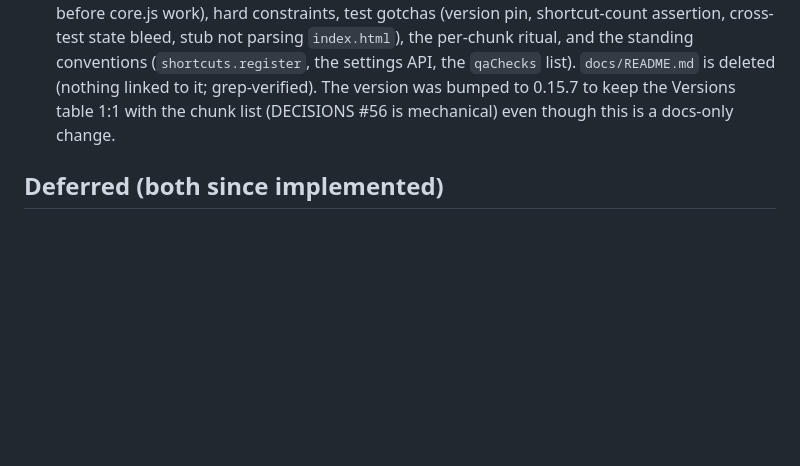
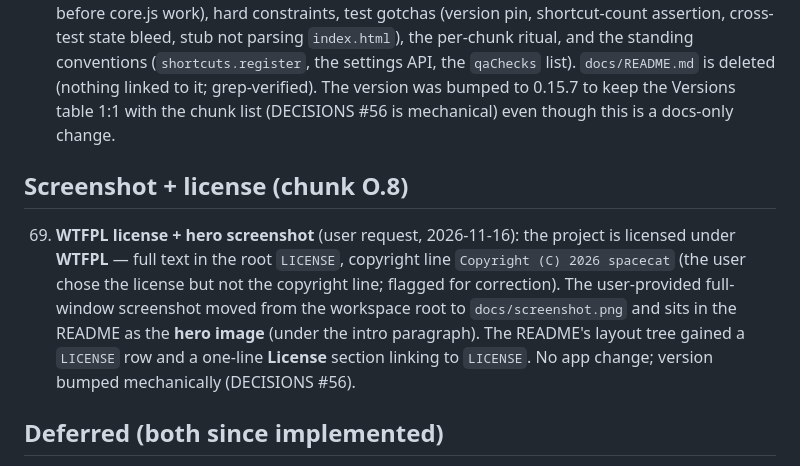
Before and after one commit to kutis96/bitforge, a Markdown page: docs/DECISIONS.md, the part around the change. Drawn GitHub-style; blank space fills up the shorter version.

```diff
--- a/docs/DECISIONS.md
+++ b/docs/DECISIONS.md
@@ -128,6 +128,9 @@ Requirements and design decisions agreed with the user. **Treat these as fixed**
 ## Docs reorg (chunk O.7)
 68. **Root README.md (user/dev) + AGENTS.md (agents) replace docs/README.md** (user request, 2026-11-16 — "make the project worthy of github"): the single handover-flavored `docs/README.md` is split along the reader axis. **`README.md`** (repo root, so GitHub renders it) is user/developer-facing: features, getting started (real menu labels), the four file formats, the preview markup table, a developer section (layout + running the tests), doc pointers, the About-modal credit line. It deliberately does **not** duplicate the shortcut list — the in-app `?` reference card renders from the live registry (DECISIONS #35), and a README copy would drift. **`AGENTS.md`** (repo root) is the agent entry point: read order (DECISIONS → DESIGN → STATUS; TESTING before core.js work), hard constraints, test gotchas (version pin, shortcut-count assertion, cross-test state bleed, stub not parsing `index.html`), the per-chunk ritual, and the standing conventions (`shortcuts.register`, the settings API, the `qaChecks` list). `docs/README.md` is deleted (nothing linked to it; grep-verified). The version was bumped to 0.15.7 to keep the Versions table 1:1 with the chunk list (DECISIONS #56 is mechanical) even though this is a docs-only change.
 
+## Screenshot + license (chunk O.8)
+69. **WTFPL license + hero screenshot** (user request, 2026-11-16): the project is licensed under **WTFPL** — full text in the root `LICENSE`, copyright line `Copyright (C) 2026 spacecat` (the user chose the license but not the copyright line; flagged for correction). The user-provided full-window screenshot moved from the workspace root to `docs/screenshot.png` and sits in the README as the **hero image** (under the intro paragraph). The README's layout tree gained a `LICENSE` row and a one-line **License** section linking to `LICENSE`. No app change; version bumped mechanically (DECISIONS #56).
+
 ## Deferred (both since implemented)
 46. **Edge-ink lint — DONE in [N.2]** (#60). Was deferred until a per-glyph *silence* mechanism existed (shipped in [N.1]).
 47. **Guideline-violation report — DONE in [N.3]** (#61). Was deferred until the QA infra (chunk J) was proven.
```
Also changed, not shown: README.md (+8 -1 lines), docs/STATUS.md (+13 -4 lines), docs/screenshot.png (added), 3 other files.
